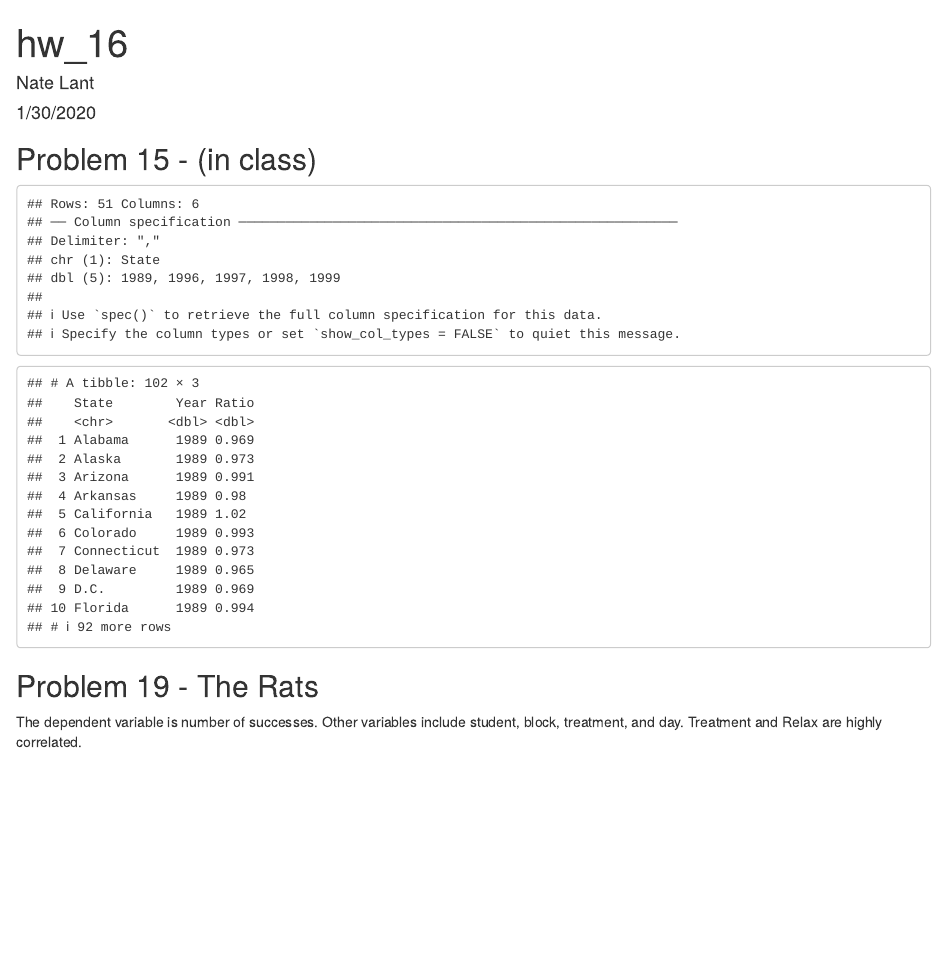
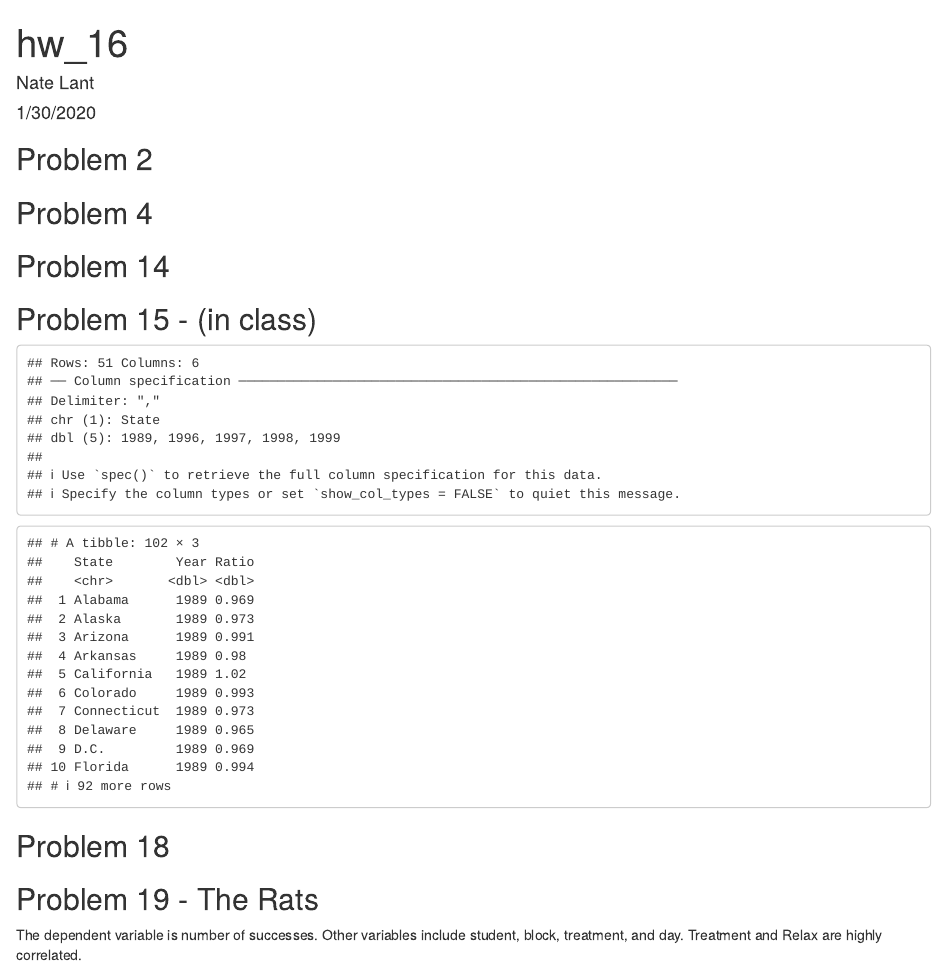
Before and after one commit to natelant/512_unit_1, an R Markdown document (hw_16.Rmd): the page in a window 1100 px wide, from its top. Rendered offline with R 4.5, knitr and Pandoc, with nearby package versions; common packages that the code uses without loading them are loaded.

Commit message:
add problems to 16

````diff
--- a/hw_16.Rmd
+++ b/hw_16.Rmd
@@ -10,6 +10,12 @@ editor_options:
 ```{r setup, include=FALSE}
 knitr::opts_chunk$set(echo = TRUE)
 ```
+
+## Problem 2
+
+## Problem 4
+
+## Problem 14
 
 ## Problem 15 - (in class)
 
@@ -28,5 +34,8 @@ state_data %>%
          Year == "1999")
 ```
 
+## Problem 18
+
+
 ## Problem 19 - The Rats
 The dependent variable is number of successes. Other variables include student, block, treatment, and day. Treatment and Relax are highly correlated.
````
